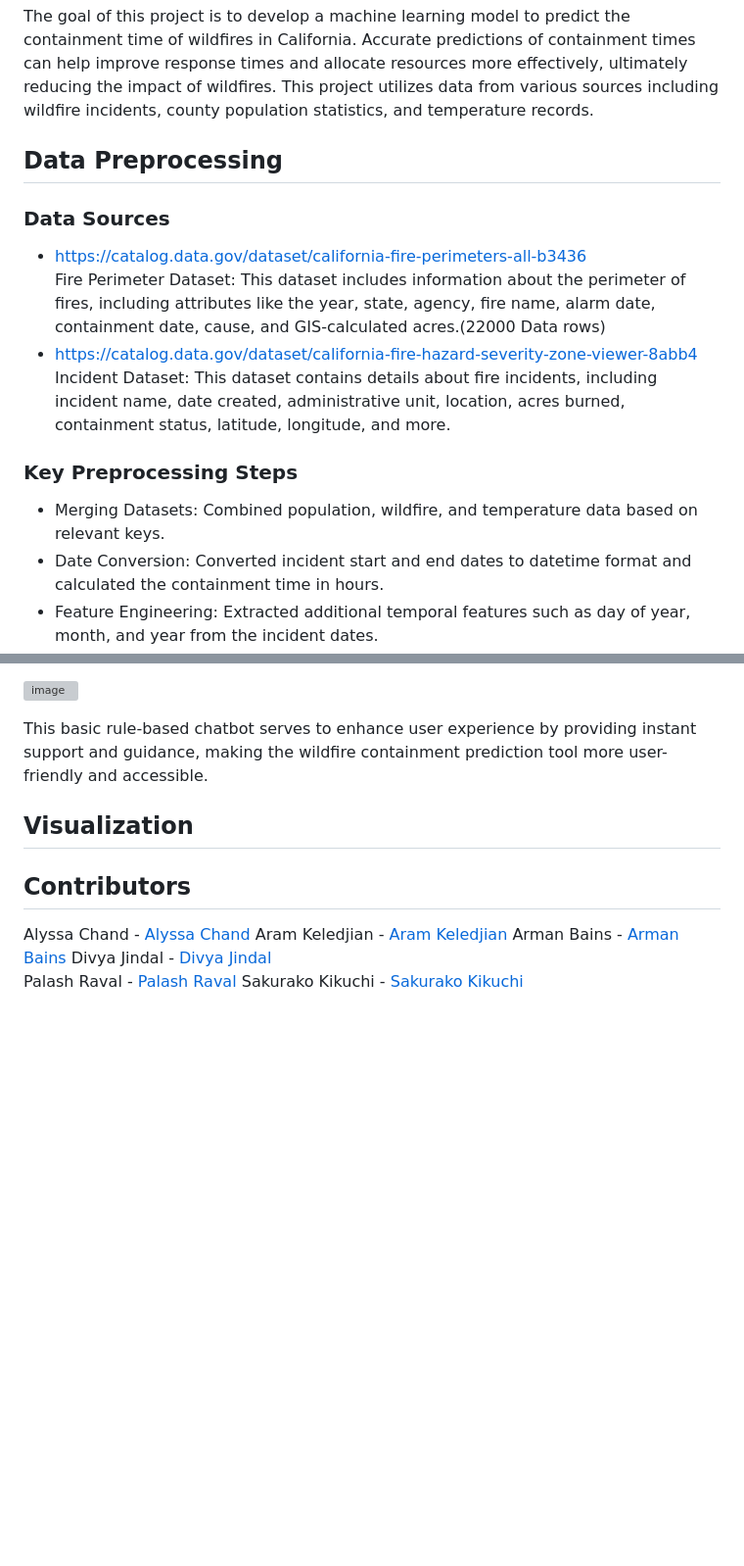
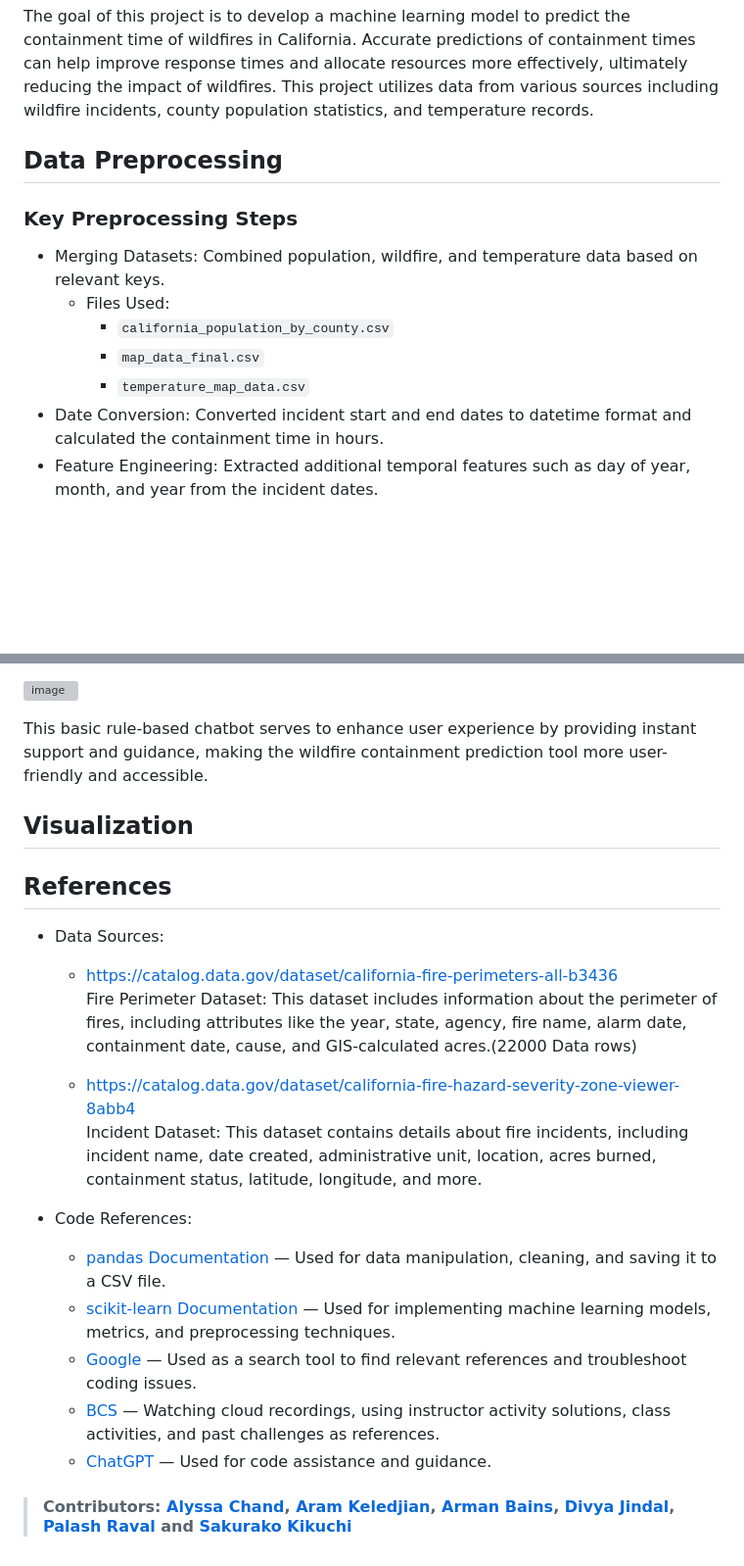
Before and after one commit to Sarah0215/Project4_Group9, a Markdown page: README.md, 2 parts joined by grey strips. Shown: that part at 98% size. GitHub-like rendering; blank space fills up the shorter version; grey boxes are pictures that could not be loaded.

```diff
--- a/README.md
+++ b/README.md
@@ -6,15 +6,13 @@ The goal of this project is to develop a machine learning model to predict the c
 
 ## Data Preprocessing
 
-### Data Sources
- - https://catalog.data.gov/dataset/california-fire-perimeters-all-b3436
-Fire Perimeter Dataset: This dataset includes information about the perimeter of fires, including attributes like the year, state, agency, fire name, alarm date, containment date, cause, and GIS-calculated acres.(22000 Data rows)
- - https://catalog.data.gov/dataset/california-fire-hazard-severity-zone-viewer-8abb4
-Incident Dataset: This dataset contains details about fire incidents, including incident name, date created, administrative unit, location, acres burned, containment status, latitude, longitude, and more.
-
 ### Key Preprocessing Steps
 
 - Merging Datasets: Combined population, wildfire, and temperature data based on relevant keys.
+   - Files Used:
+      - `california_population_by_county.csv`
+      - `map_data_final.csv`
+      - `temperature_map_data.csv`
 - Date Conversion: Converted incident start and end dates to datetime format and calculated the containment time in hours.
 - Feature Engineering: Extracted additional temporal features such as day of year, month, and year from the incident dates.
 - Handling Missing Values: Dropped rows with missing values in critical columns to ensure data integrity.
@@ -102,11 +103,22 @@ This basic rule-based chatbot serves to enhance user experience by providing ins
 
 ## Visualization
 
+## References
 
-## Contributors
-Alyssa Chand - [Alyssa Chand](https://github.com/AlyssaChand)
-Aram Keledjian - [Aram Keledjian](https://github.com/production23)
-Arman Bains -  [Arman Bains](https://github.com/bainsA)
-Divya Jindal - [Divya Jindal](https://github.com/divya-jindal)
-Palash Raval - [Palash Raval](https://github.com/palraval)
-Sakurako Kikuchi - [Sakurako Kikuchi](https://github.com/Sarah0215)
+- Data Sources:
+
+   - https://catalog.data.gov/dataset/california-fire-perimeters-all-b3436
+     Fire Perimeter Dataset: This dataset includes information about the perimeter of fires, including attributes like the year, state, agency, fire name, alarm date, containment date, cause, and GIS-calculated acres.(22000 Data rows)
+
+   - https://catalog.data.gov/dataset/california-fire-hazard-severity-zone-viewer-8abb4
+     Incident Dataset: This dataset contains details about fire incidents, including incident name, date created, administrative unit, location, acres burned, containment status, latitude, longitude, and more.
+
+- Code References:
+
+  - [pandas Documentation](https://pandas.pydata.org/docs/) — Used for data manipulation, cleaning, and saving it to a CSV file.
+  - [scikit-learn Documentation](https://scikit-learn.org/stable/user_guide.html) — Used for implementing machine learning models, metrics, and preprocessing techniques.
+  - [Google](https://www.google.com/) — Used as a search tool to find relevant references and troubleshoot coding issues.
+  - [BCS](https://bootcampspot.com/) — Watching cloud recordings, using instructor activity solutions, class activities, and past challenges as references.
+  - [ChatGPT](https://www.openai.com/chatgpt) — Used for code assistance and guidance.
+
+> #### Contributors: [Alyssa Chand](https://github.com/AlyssaChand), [Aram Keledjian](https://github.com/production23), [Arman Bains](https://github.com/bainsA), [Divya Jindal](https://github.com/divya-jindal), [Palash Raval](https://github.com/palraval) and [Sakurako Kikuchi](https://github.com/Sarah0215)
```
Also changed, not shown: other parts of README.md (+3 -0 lines).
